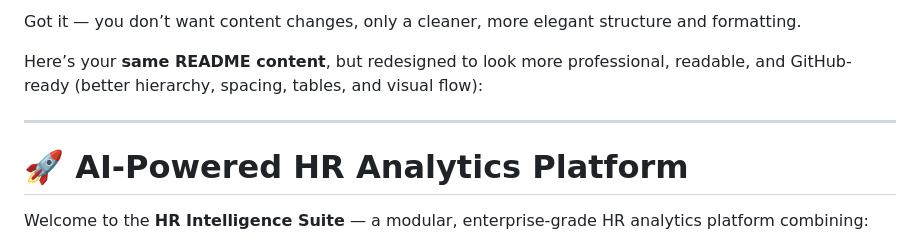
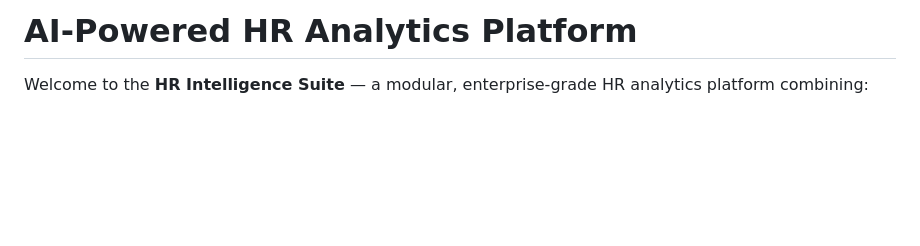
Before and after one commit to omarelsayid/grad_proj, a Markdown page: README.md, the part around one of its changes. GitHub-like rendering; blank space fills up the shorter version.

```diff
--- a/README.md
+++ b/README.md
@@ -1,10 +1,4 @@
-Got it — you don’t want content changes, only a cleaner, more elegant structure and formatting.
-
-Here’s your **same README content**, but redesigned to look more professional, readable, and GitHub-ready (better hierarchy, spacing, tables, and visual flow):
-
----
-
-# 🚀 AI-Powered HR Analytics Platform
+# AI-Powered HR Analytics Platform
 
 Welcome to the **HR Intelligence Suite** — a modular, enterprise-grade HR analytics platform combining:
 
```
Also changed, not shown: other parts of README.md (+32 -36 lines).
